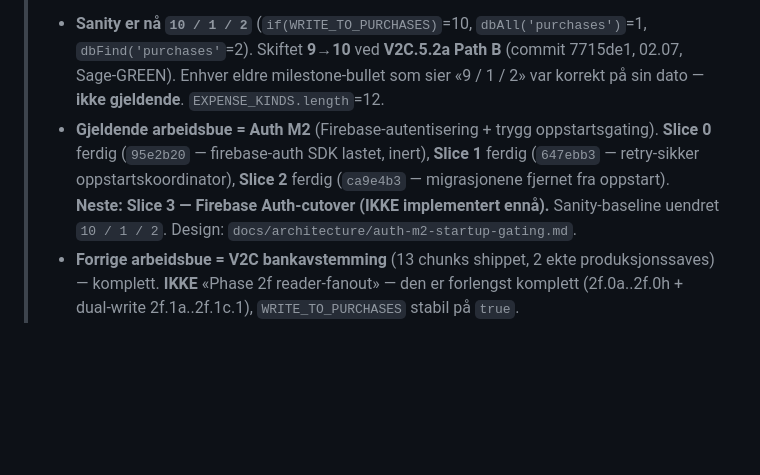
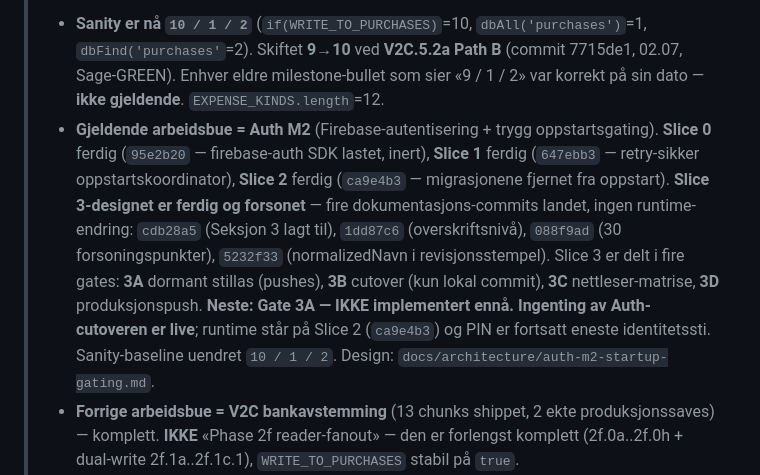
Before and after one commit to Sirrha/four-season-profit, a Markdown page: docs/system-inventory.md, the part around one of its changes. Rendered like a GitHub page; blank space fills up the shorter version.

```diff
--- a/docs/system-inventory.md
+++ b/docs/system-inventory.md
@@ -4,5 +4,5 @@
 > - **Sanity er nå `10 / 1 / 2`** (`if(WRITE_TO_PURCHASES)`=10, `dbAll('purchases')`=1, `dbFind('purchases'`=2). Skiftet **9→10** ved **V2C.5.2a Path B** (commit 7715de1, 02.07, Sage-GREEN). Enhver eldre milestone-bullet som sier «9 / 1 / 2» var korrekt på sin dato — **ikke gjeldende**. `EXPENSE_KINDS.length`=12.
-> - **Gjeldende arbeidsbue = Auth M2** (Firebase-autentisering + trygg oppstartsgating). **Slice 0** ferdig (`95e2b20` — firebase-auth SDK lastet, inert), **Slice 1** ferdig (`647ebb3` — retry-sikker oppstartskoordinator), **Slice 2** ferdig (`ca9e4b3` — migrasjonene fjernet fra oppstart). **Neste: Slice 3 — Firebase Auth-cutover (IKKE implementert ennå).** Sanity-baseline uendret `10 / 1 / 2`. Design: `docs/architecture/auth-m2-startup-gating.md`.
+> - **Gjeldende arbeidsbue = Auth M2** (Firebase-autentisering + trygg oppstartsgating). **Slice 0** ferdig (`95e2b20` — firebase-auth SDK lastet, inert), **Slice 1** ferdig (`647ebb3` — retry-sikker oppstartskoordinator), **Slice 2** ferdig (`ca9e4b3` — migrasjonene fjernet fra oppstart). **Slice 3-designet er ferdig og forsonet** — fire dokumentasjons-commits landet, ingen runtime-endring: `cdb28a5` (Seksjon 3 lagt til), `1dd87c6` (overskriftsnivå), `088f9ad` (30 forsoningspunkter), `5232f33` (normalizedNavn i revisjonsstempel). Slice 3 er delt i fire gates: **3A** dormant stillas (pushes), **3B** cutover (kun lokal commit), **3C** nettleser-matrise, **3D** produksjonspush. **Neste: Gate 3A — IKKE implementert ennå.** **Ingenting av Auth-cutoveren er live**; runtime står på Slice 2 (`ca9e4b3`) og PIN er fortsatt eneste identitetssti. Sanity-baseline uendret `10 / 1 / 2`. Design: `docs/architecture/auth-m2-startup-gating.md`.
 > - **Forrige arbeidsbue = V2C bankavstemming** (13 chunks shippet, 2 ekte produksjonssaves) — komplett. **IKKE** «Phase 2f reader-fanout» — den er forlengst komplett (2f.0a..2f.0h + dual-write 2f.1a..2f.1c.1), `WRITE_TO_PURCHASES` stabil på `true`.
 > - **Firebase**: prosjektet er **`sormena-prod`**. `four-season-as` er KUN tenant-path-prefikset (`TENANT_ID`), ikke prosjektnavnet (bekreftet SECURITY-RULES-RECON-001).
 > - **Team** (ikke i koden, ikke avledbart fra git): **Athar Abdulalim** (kone, butikksjef, medeier), **Aboud Alkreman** (deltids), **Maria Syrota** (100%), **Yussef Ahmad** (kassemedeier). Det finnes **ingen** ansatt «Ali» — det var et fragment av Athars etternavn.
```
Also changed, not shown: other parts of docs/system-inventory.md (+2 -2 lines).
